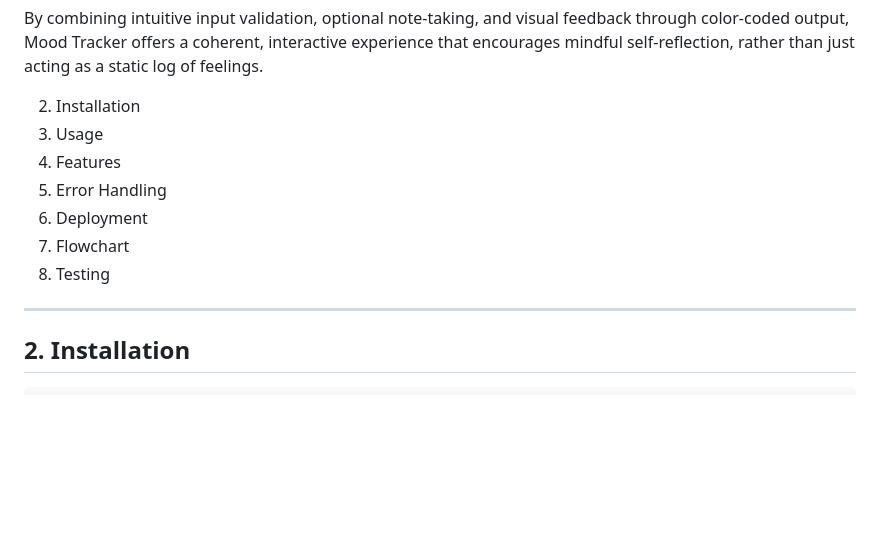
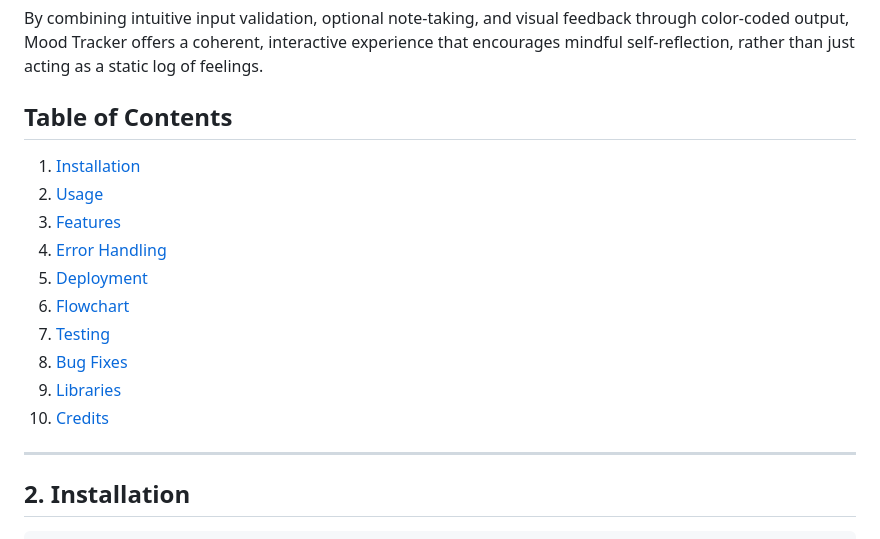
Before and after one commit to PDennise/mood_tracker, a Markdown page: README.md, the part around the change. Rendered like a GitHub page; blank space fills up the shorter version.

Commit message:
Edit Table of Content

```diff
--- a/README.md
+++ b/README.md
@@ -10,13 +10,17 @@ The goal of Mood Tracker is not merely to store data, but to create awareness an
 
 By combining intuitive input validation, optional note-taking, and visual feedback through color-coded output, Mood Tracker offers a coherent, interactive experience that encourages mindful self-reflection, rather than just acting as a static log of feelings.
 
-2. Installation
-3. Usage
-4. Features
-5. Error Handling
-6. Deployment
-7. Flowchart
-8. Testing
+## Table of Contents
+1. [Installation](#1-installation)
+2. [Usage](#2-usage)
+3. [Features](#3-features)
+4. [Error Handling](#4-error-handling)
+5. [Deployment](#5-deployment)
+6. [Flowchart](#6-flowchart)
+7. [Testing](#7-testing)
+8. [Bug Fixes](£8-bug-fixes)
+9. [Libraries](#9-libraries)
+10. [Credits](#10-credits)
 
 ---
 
```
